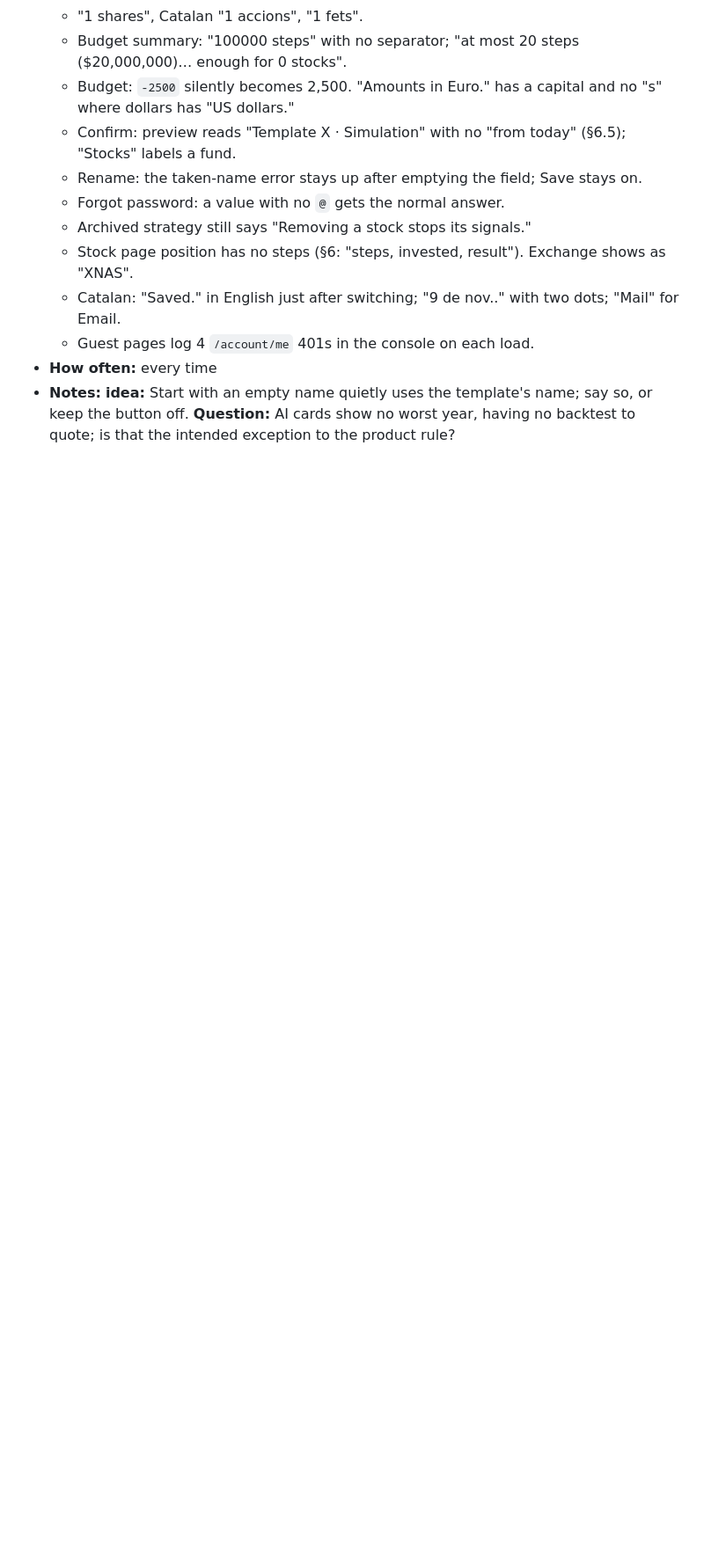
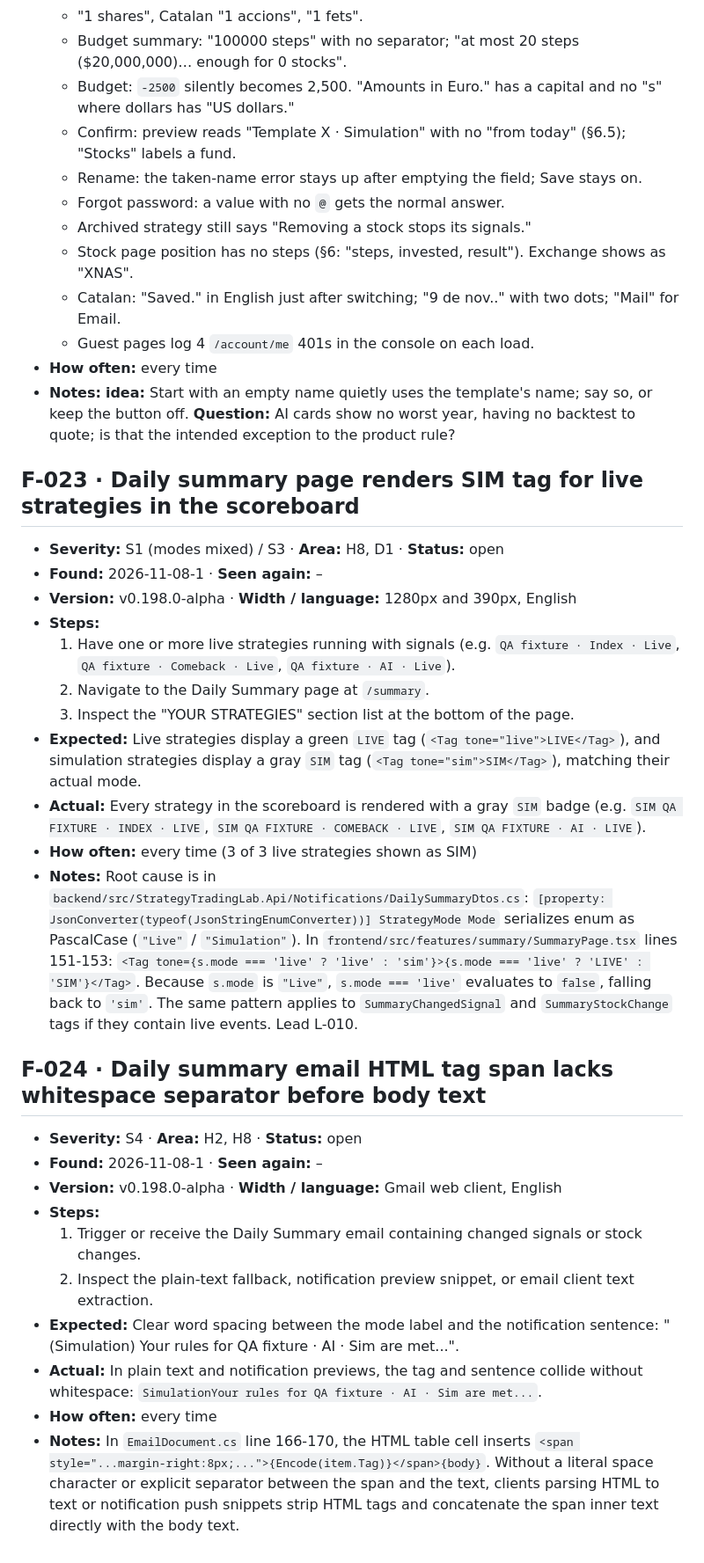
Before and after one commit to ernestbofill/strategy-trading-lab, a Markdown page: qa/FINDINGS.md, the part around the change. Shown at 88% size. Drawn GitHub-style; blank space fills up the shorter version.

```diff
--- a/qa/FINDINGS.md
+++ b/qa/FINDINGS.md
@@ -298,3 +298,30 @@ Status: **open** · **issue #n** · **fixed** (session) · **won't fix** (Ernest
   - Guest pages log 4 `/account/me` 401s in the console on each load.
 - **How often:** every time
 - **Notes:** **idea:** Start with an empty name quietly uses the template's name; say so, or keep the button off. **Question:** AI cards show no worst year, having no backtest to quote; is that the intended exception to the product rule?
+
+## F-023 · Daily summary page renders SIM tag for live strategies in the scoreboard
+
+- **Severity:** S1 (modes mixed) / S3 · **Area:** H8, D1 · **Status:** open
+- **Found:** 2026-11-08-1 · **Seen again:** –
+- **Version:** v0.198.0-alpha · **Width / language:** 1280px and 390px, English
+- **Steps:**
+  1. Have one or more live strategies running with signals (e.g. `QA fixture · Index · Live`, `QA fixture · Comeback · Live`, `QA fixture · AI · Live`).
+  2. Navigate to the Daily Summary page at `/summary`.
+  3. Inspect the "YOUR STRATEGIES" section list at the bottom of the page.
+- **Expected:** Live strategies display a green `LIVE` tag (`<Tag tone="live">LIVE</Tag>`), and simulation strategies display a gray `SIM` tag (`<Tag tone="sim">SIM</Tag>`), matching their actual mode.
+- **Actual:** Every strategy in the scoreboard is rendered with a gray `SIM` badge (e.g. `SIM QA FIXTURE · INDEX · LIVE`, `SIM QA FIXTURE · COMEBACK · LIVE`, `SIM QA FIXTURE · AI · LIVE`).
+- **How often:** every time (3 of 3 live strategies shown as SIM)
+- **Notes:** Root cause is in `backend/src/StrategyTradingLab.Api/Notifications/DailySummaryDtos.cs`: `[property: JsonConverter(typeof(JsonStringEnumConverter))] StrategyMode Mode` serializes enum as PascalCase (`"Live"` / `"Simulation"`). In `frontend/src/features/summary/SummaryPage.tsx` lines 151-153: `<Tag tone={s.mode === 'live' ? 'live' : 'sim'}>{s.mode === 'live' ? 'LIVE' : 'SIM'}</Tag>`. Because `s.mode` is `"Live"`, `s.mode === 'live'` evaluates to `false`, falling back to `'sim'`. The same pattern applies to `SummaryChangedSignal` and `SummaryStockChange` tags if they contain live events. Lead L-010.
+
+## F-024 · Daily summary email HTML tag span lacks whitespace separator before body text
+
+- **Severity:** S4 · **Area:** H2, H8 · **Status:** open
+- **Found:** 2026-11-08-1 · **Seen again:** –
+- **Version:** v0.198.0-alpha · **Width / language:** Gmail web client, English
+- **Steps:**
+  1. Trigger or receive the Daily Summary email containing changed signals or stock changes.
+  2. Inspect the plain-text fallback, notification preview snippet, or email client text extraction.
+- **Expected:** Clear word spacing between the mode label and the notification sentence: "(Simulation) Your rules for QA fixture · AI · Sim are met...".
+- **Actual:** In plain text and notification previews, the tag and sentence collide without whitespace: `SimulationYour rules for QA fixture · AI · Sim are met...`.
+- **How often:** every time
+- **Notes:** In `EmailDocument.cs` line 166-170, the HTML table cell inserts `<span style="...margin-right:8px;...">{Encode(item.Tag)}</span>{body}`. Without a literal space character or explicit separator between the span and the text, clients parsing HTML to text or notification push snippets strip HTML tags and concatenate the span inner text directly with the body text.
```
Also changed, not shown: qa/STATE.md (+50 -34 lines), qa/sessions/2026-11-08-1.md (added, +152 -0 lines).
